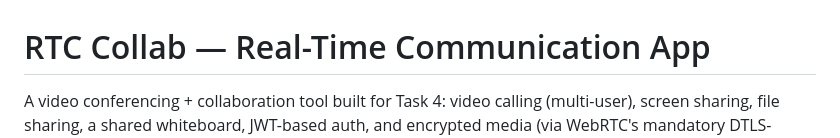
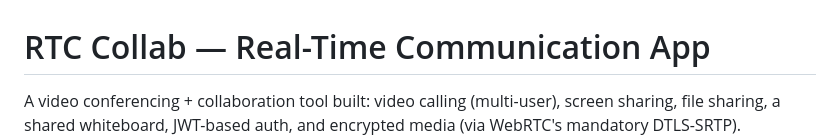
Before and after one commit to anmolakhan/rtc-collab-app, a Markdown page: README.md, the part around the change. GitHub-like rendering.

Commit message:
Update README to improve project description
Clarify the description of the RTC Collab tool.

```diff
--- a/README.md
+++ b/README.md
@@ -1,6 +1,6 @@
 # RTC Collab — Real-Time Communication App
 
-A video conferencing + collaboration tool built for Task 4:
+A video conferencing + collaboration tool built:
 video calling (multi-user), screen sharing, file sharing, a shared whiteboard,
 JWT-based auth, and encrypted media (via WebRTC's mandatory DTLS-SRTP).
 
```
